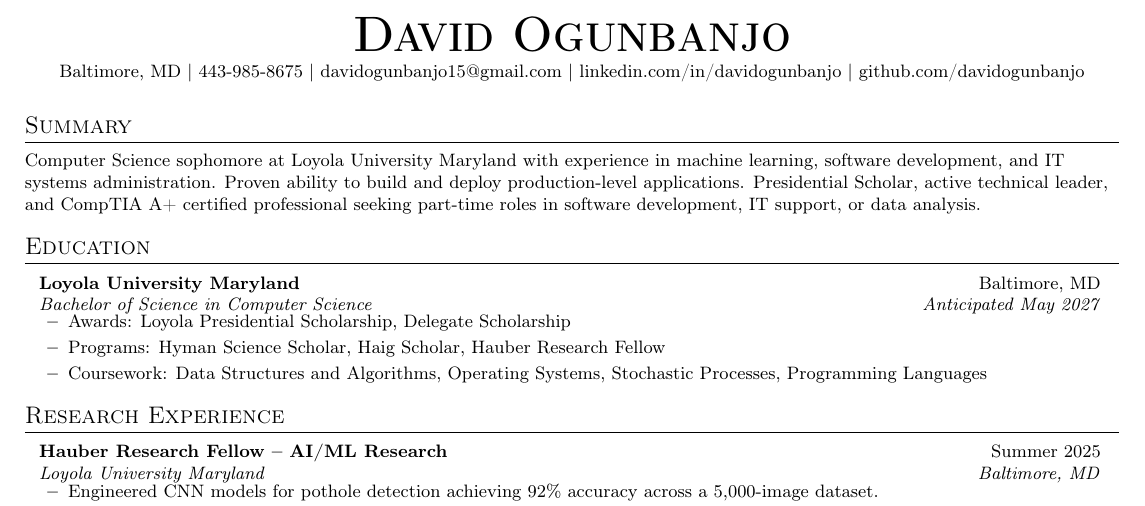
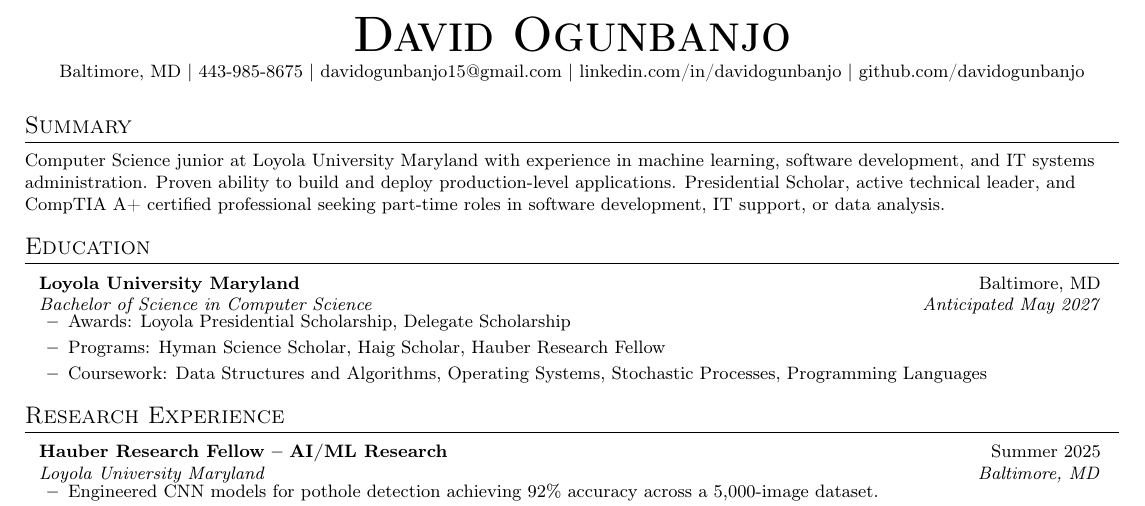
Before and after one commit to DeReals/RESUME, a LaTeX CV (resume.tex): part of the page, cut so that both start at the same text. Compiled offline with pdfLaTeX.

Commit message:
updated resume

```diff
--- a/resume.tex
+++ b/resume.tex
@@ -84,7 +84,7 @@
 % ATS TIP: Summary with keywords the job posting uses
 \section{Summary}
 \small{
-Computer Science sophomore at Loyola University Maryland with experience in machine learning, software development, and IT systems administration. Proven ability to build and deploy production-level applications. Presidential Scholar, active technical leader, and CompTIA A+ certified professional seeking part-time roles in software development, IT support, or data analysis.
+Computer Science junior at Loyola University Maryland with experience in machine learning, software development, and IT systems administration. Proven ability to build and deploy production-level applications. Presidential Scholar, active technical leader, and CompTIA A+ certified professional seeking part-time roles in software development, IT support, or data analysis.
 }
 \vspace{-2pt}
 
```
Also changed, not shown: resume.pdf, 3 other files.
